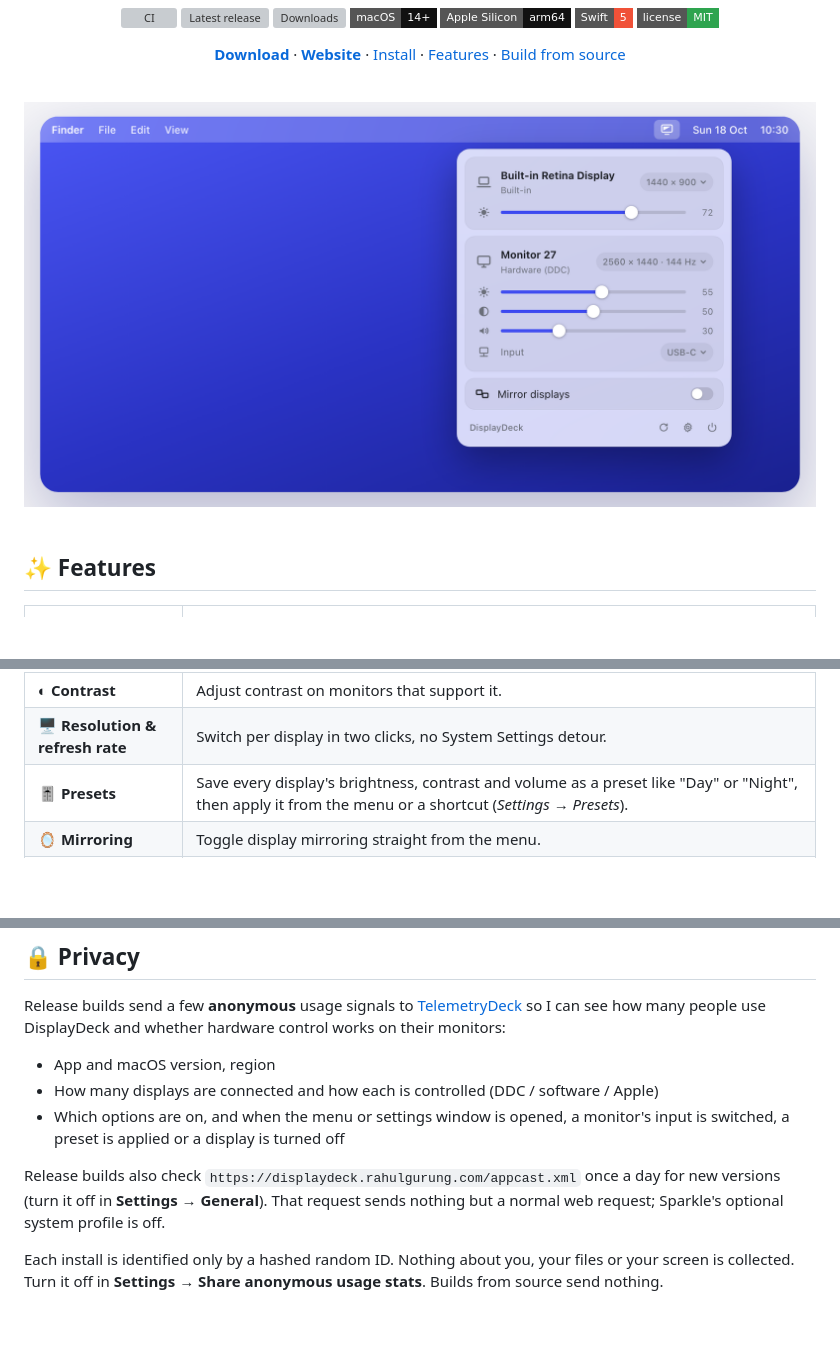
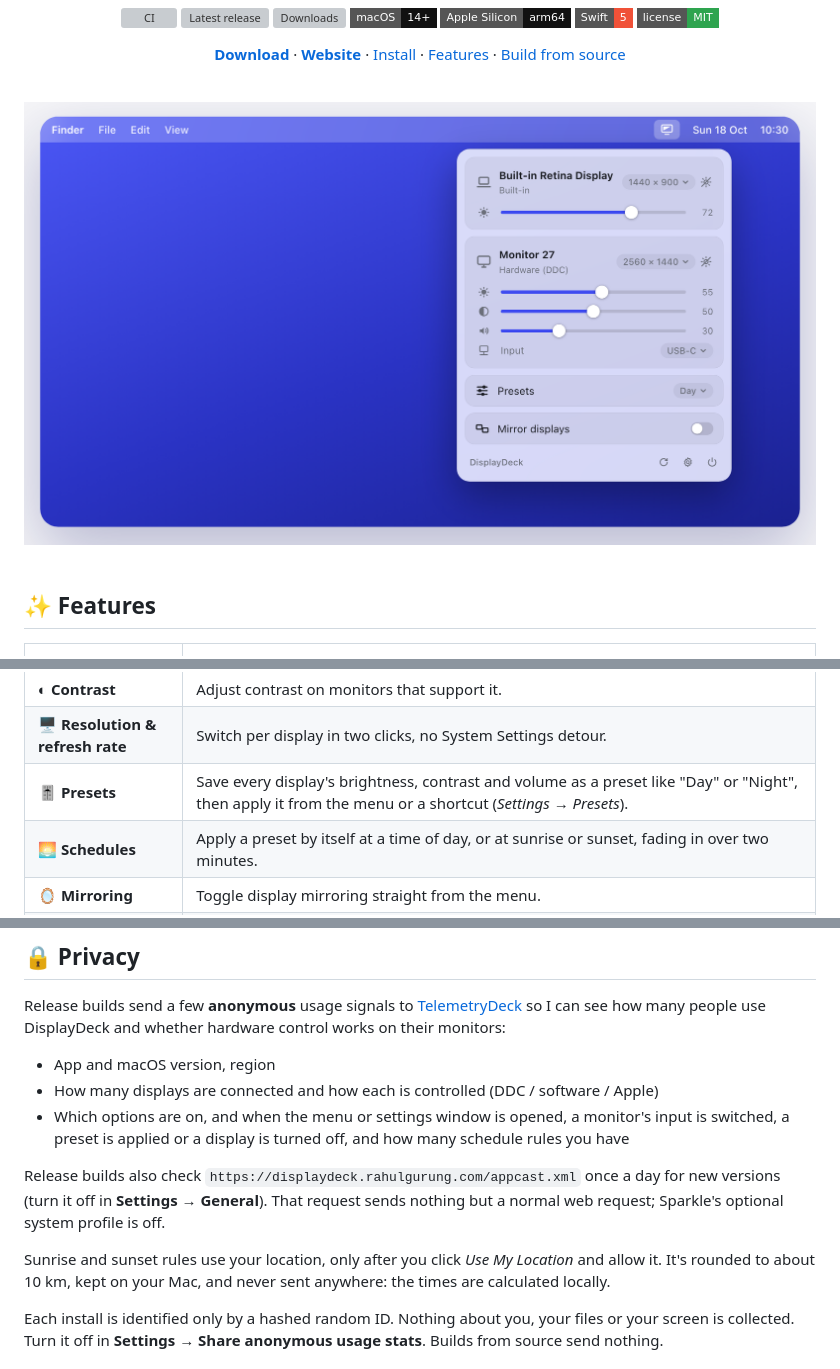
Before and after one commit to rahgurung/DisplayDeck, a Markdown page: README.md, 3 parts joined by grey strips. Rendered like a GitHub page; pictures changed too: docs/screenshot.png; badges without logos; blank space fills up the shorter version; grey boxes are pictures that could not be loaded.

```diff
--- a/README.md
+++ b/README.md
@@ -40,6 +40,7 @@ Brightness, contrast and volume for external displays, plus brightness keys that
 | ◐ **Contrast** | Adjust contrast on monitors that support it. |
 | 🖥️ **Resolution & refresh rate** | Switch per display in two clicks, no System Settings detour. |
 | 🎚️ **Presets** | Save every display's brightness, contrast and volume as a preset like "Day" or "Night", then apply it from the menu or a shortcut (*Settings → Presets*). |
+| 🌅 **Schedules** | Apply a preset by itself at a time of day, or at sunrise or sunset, fading in over two minutes. |
 | 🪞 **Mirroring** | Toggle display mirroring straight from the menu. |
 | ⏻ **Turn a display off** | Optional: a button on each display's card puts the monitor in standby, or turns its picture black if it can't sleep. Click again to turn it back on. Off by default; turn it on in *Settings → Displays*. |
 | 🌗 **Software dimming** | Displays that can't be controlled over DDC still dim, in software. Optionally, monitors can go darker than their own minimum for late nights: drag brightness below 0 (*Settings → Displays*). |
@@ -100,9 +101,11 @@ Release builds send a few **anonymous** usage signals to [TelemetryDeck](https:/
 
 - App and macOS version, region
 - How many displays are connected and how each is controlled (DDC / software / Apple)
-- Which options are on, and when the menu or settings window is opened, a monitor's input is switched, a preset is applied or a display is turned off
+- Which options are on, and when the menu or settings window is opened, a monitor's input is switched, a preset is applied or a display is turned off, and how many schedule rules you have
 
 Release builds also check `https://displaydeck.rahulgurung.com/appcast.xml` once a day for new versions (turn it off in **Settings → General**). That request sends nothing but a normal web request; Sparkle's optional system profile is off.
+
+Sunrise and sunset rules use your location, only after you click *Use My Location* and allow it. It's rounded to about 10 km, kept on your Mac, and never sent anywhere: the times are calculated locally.
 
 Each install is identified only by a hashed random ID. Nothing about you, your files or your screen is collected. Turn it off in **Settings → Share anonymous usage stats**. Builds from source send nothing.
 
```
Also changed, not shown: other parts of README.md (+1 -1 lines), CLAUDE.md (+9 -0 lines), docs/settings-dark.png, docs/settings-light.png, 7 other files.
